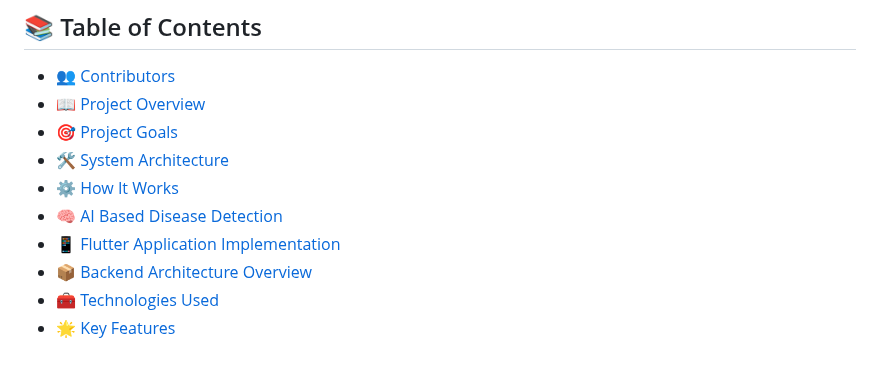
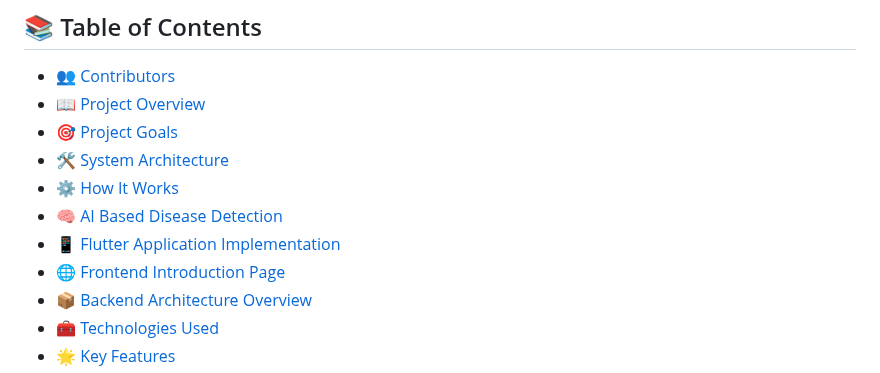
Before and after one commit to Ibrahim-Hegazi/Agri-Lens, a Markdown page: README.md, the part around the change. Drawn GitHub-style.

```diff
--- a/README.md
+++ b/README.md
@@ -15,6 +15,7 @@ Agri Lens is a smart farming system that leverages embedded systems and AI to im
 - [⚙️ How It Works](#️-how-it-works)
 - [🧠 AI Based Disease Detection](#ai-based-disease-detection)
 - [📱 Flutter Application Implementation](#-flutter-application-implementation)
+- [🌐 Frontend Introduction Page](#-frontend-introduction-page)
 - [📦 Backend Architecture Overview](#-backend-architecture-overview)
 - [🧰 Technologies Used](#-technologies-used)
 - [🌟 Key Features](#-key-features)
```
